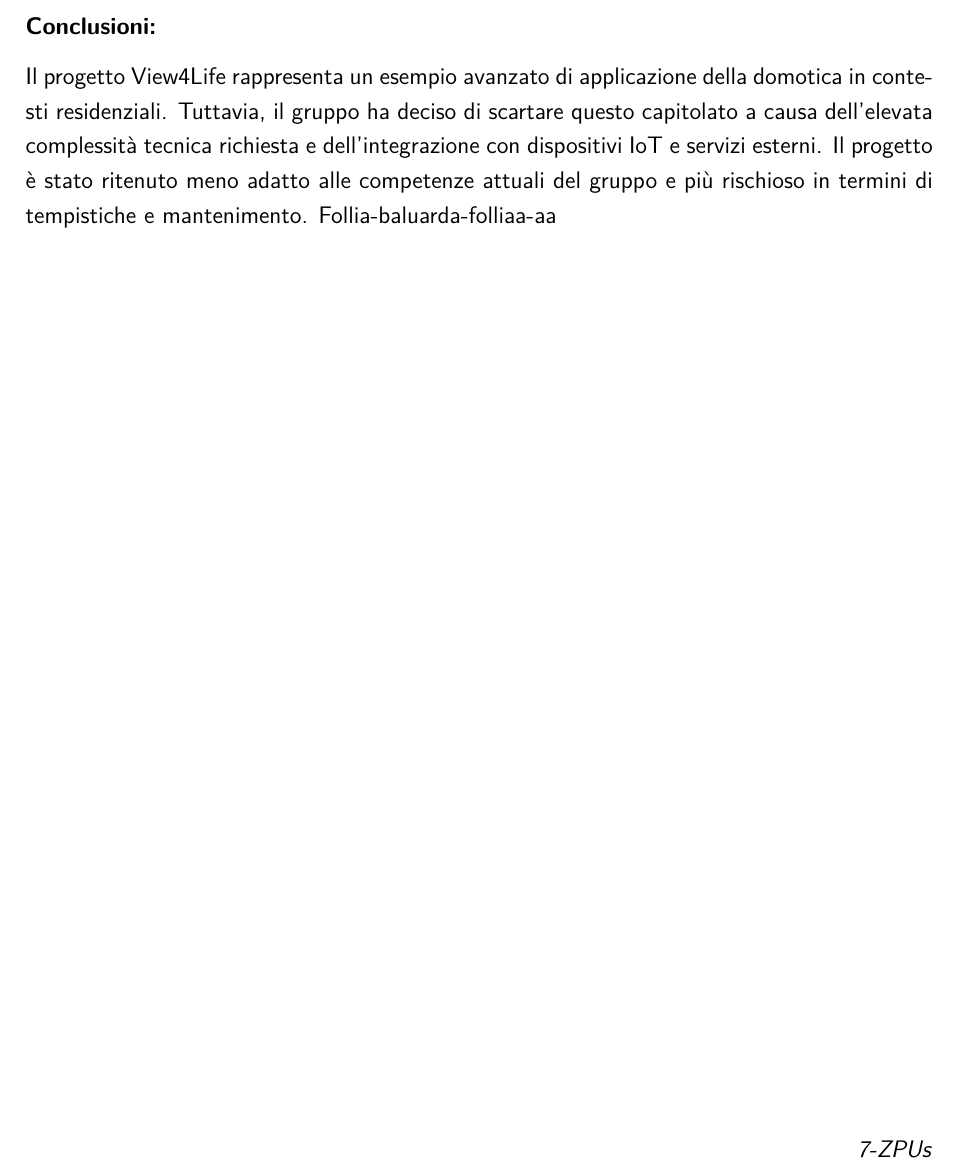
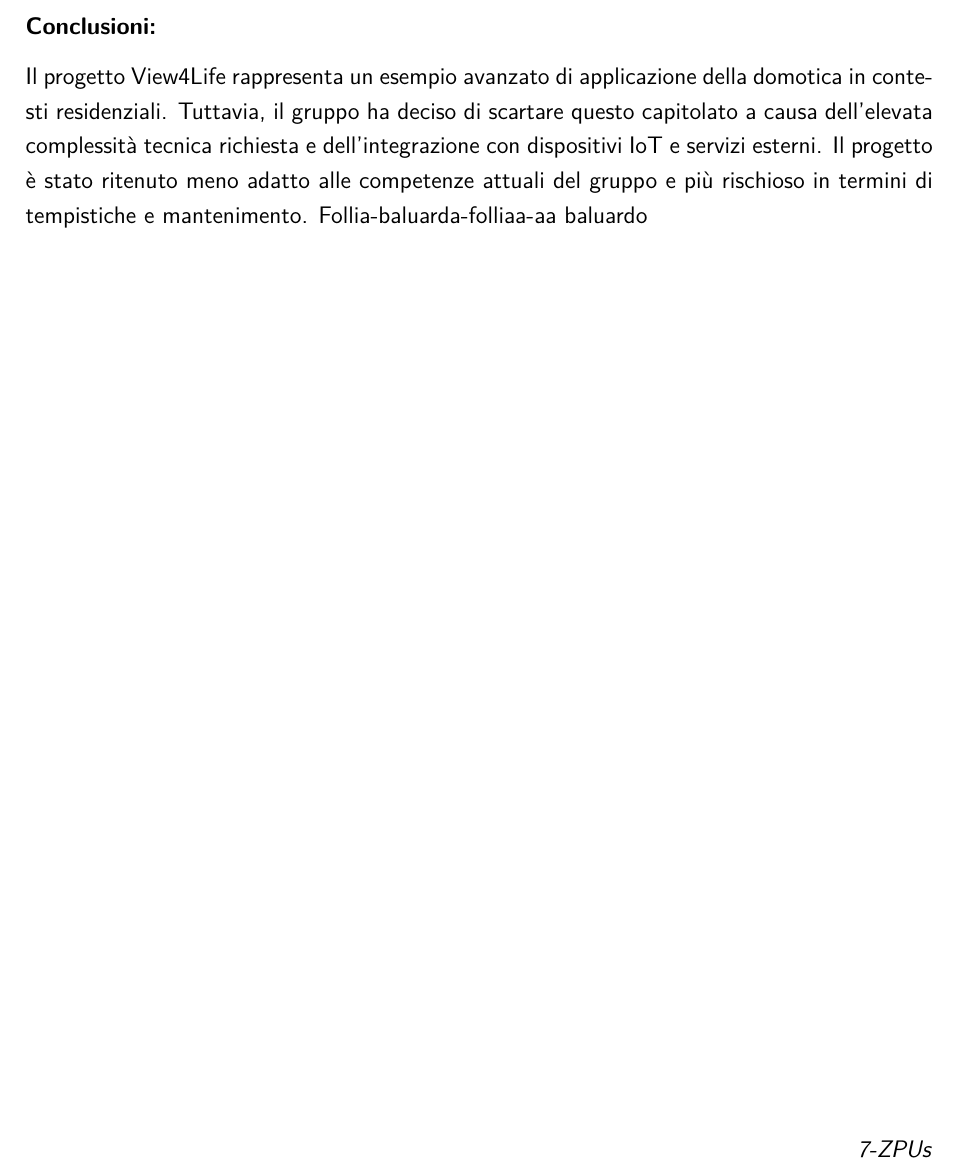
Before and after one commit to davidevigolo/tex-actions, a LaTeX document (secondo.tex): part of page 18 of 18, cut so that both start at the same text. Compiled offline with pdfLaTeX.

Commit message:
changed files:     secondo.tex

```diff
--- a/secondo.tex
+++ b/secondo.tex
@@ -526,7 +526,7 @@ Il progetto si colloca nel settore della domotica avanzata, con il focus sulla g
 
 \subsubsection*{Conclusioni:}
 Il progetto View4Life rappresenta un esempio avanzato di applicazione della domotica in contesti residenziali. Tuttavia, il gruppo ha deciso di scartare questo capitolato a causa dell'elevata complessità tecnica richiesta e dell'integrazione con dispositivi IoT e servizi esterni. Il progetto è stato ritenuto meno adatto alle competenze attuali del gruppo e più rischioso in termini di tempistiche e mantenimento.
-Follia-baluarda-folliaa-aa
+Follia-baluarda-folliaa-aa baluardo
 \vspace{0.5cm}
 
 \vfill
```
